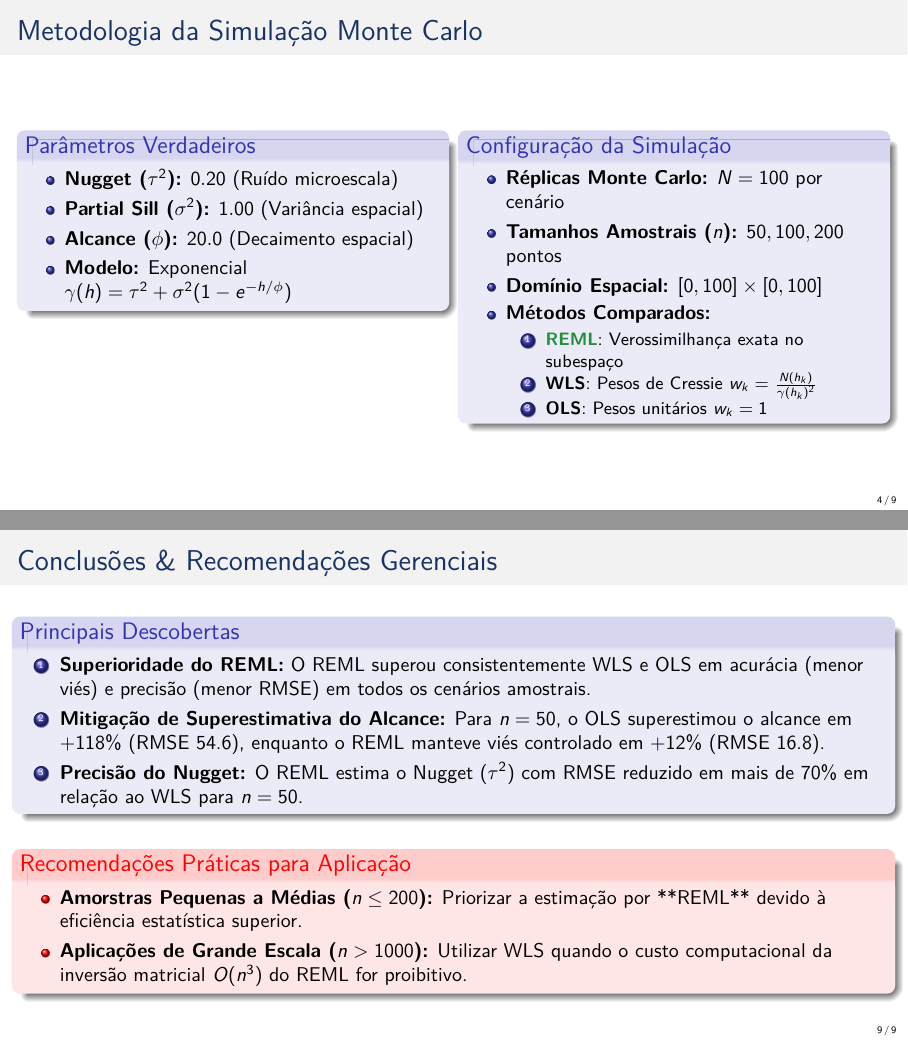
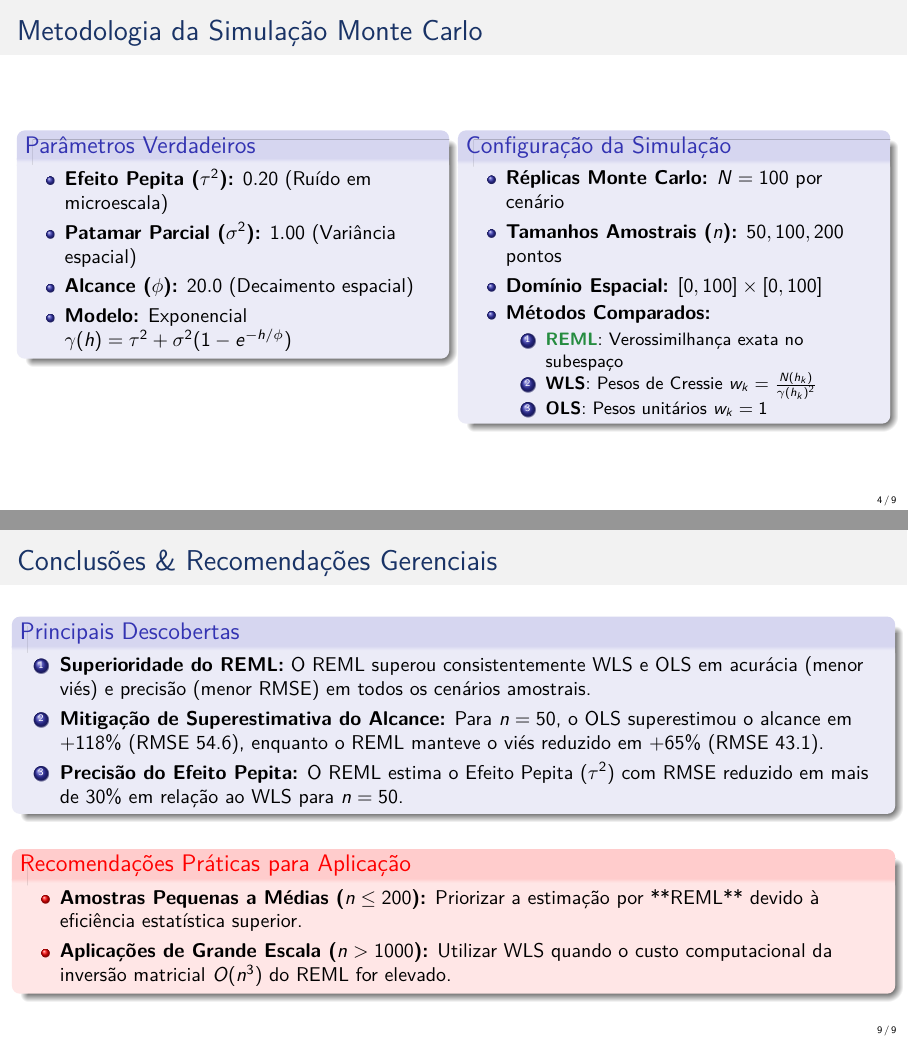
Before and after one commit to azzurezz/est_espacial, LaTeX slides (presentation/apresentacao_gerencial.tex): pages 4 and 9 of 9, joined at a grey line. Compiled offline with pdfLaTeX.

Commit message:
refactor: translate parameter labels to Portuguese in simulation script and presentation

```diff
--- a/presentation/apresentacao_gerencial.tex
+++ b/presentation/apresentacao_gerencial.tex
@@ -88,8 +88,8 @@
     \begin{column}{0.48\textwidth}
       \begin{block}{Parâmetros Verdadeiros}
         \begin{itemize}
-          \item \textbf{Nugget ($\tau^2$):} $0.20$ (Ruído microescala)
-          \item \textbf{Partial Sill ($\sigma^2$):} $1.00$ (Variância espacial)
+          \item \textbf{Efeito Pepita ($\tau^2$):} $0.20$ (Ruído em microescala)
+          \item \textbf{Patamar Parcial ($\sigma^2$):} $1.00$ (Variância espacial)
           \item \textbf{Alcance ($\phi$):} $20.0$ (Decaimento espacial)
           \item \textbf{Modelo:} Exponencial $\gamma(h) = \tau^2 + \sigma^2(1 - e^{-h/\phi})$
         \end{itemize}
@@ -177,8 +177,8 @@
   \begin{block}{Principais Descobertas}
     \begin{enumerate}
       \item \textbf{Superioridade do REML:} O REML superou consistentemente WLS e OLS em acurácia (menor viés) e precisão (menor RMSE) em todos os cenários amostrais.
-      \item \textbf{Mitigação de Superestimativa do Alcance:} Para $n = 50$, o OLS superestimou o alcance em $+118\%$ (RMSE 54.6), enquanto o REML manteve viés controlado em $+12\%$ (RMSE 16.8).
-      \item \textbf{Precisão do Nugget:} O REML estima o Nugget ($\tau^2$) com RMSE reduzido em mais de $70\%$ em relação ao WLS para $n = 50$.
+      \item \textbf{Mitigação de Superestimativa do Alcance:} Para $n = 50$, o OLS superestimou o alcance em $+118\%$ (RMSE 54.6), enquanto o REML manteve o viés reduzido em $+65\%$ (RMSE 43.1).
+      \item \textbf{Precisão do Efeito Pepita:} O REML estima o Efeito Pepita ($\tau^2$) com RMSE reduzido em mais de $30\%$ em relação ao WLS para $n = 50$.
     \end{enumerate}
   \end{block}
 
@@ -186,8 +186,8 @@
 
   \begin{alertblock}{Recomendações Práticas para Aplicação}
     \begin{itemize}
-      \item \textbf{Amorstras Pequenas a Médias ($n \le 200$):} Priorizar a estimação por **REML** devido à eficiência estatística superior.
-      \item \textbf{Aplicações de Grande Escala ($n > 1000$):} Utilizar WLS quando o custo computacional da inversão matricial $O(n^3)$ do REML for proibitivo.
+      \item \textbf{Amostras Pequenas a Médias ($n \le 200$):} Priorizar a estimação por **REML** devido à eficiência estatística superior.
+      \item \textbf{Aplicações de Grande Escala ($n > 1000$):} Utilizar WLS quando o custo computacional da inversão matricial $O(n^3)$ do REML for elevado.
     \end{itemize}
   \end{alertblock}
 \end{frame}
```
Also changed, not shown: presentation/apresentacao_gerencial.tex (22 more changed lines), 1 other file.
